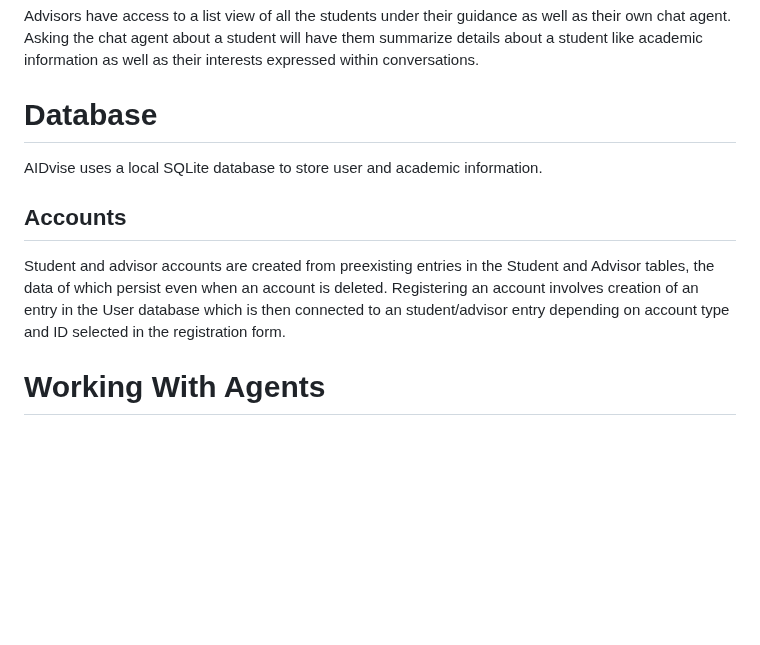
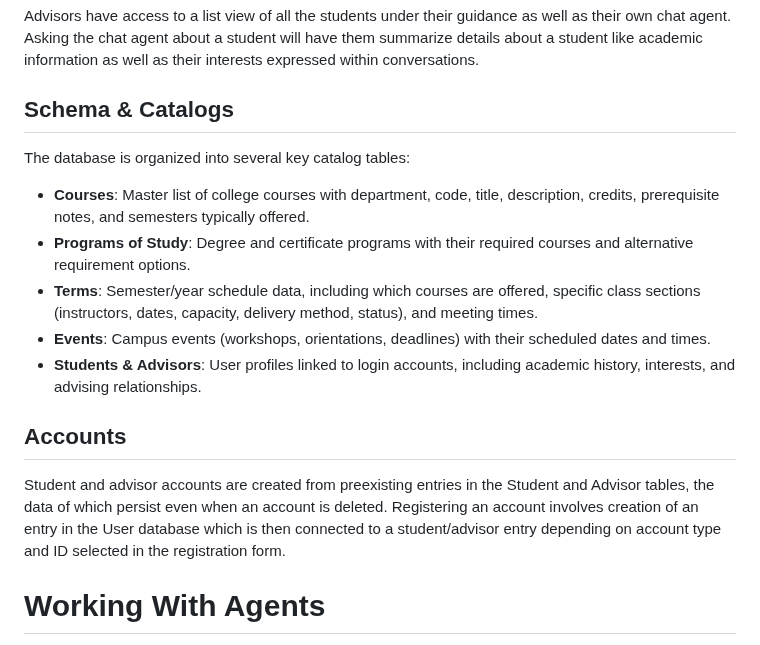
Before and after one commit to LSilver17/AIDvise, a Markdown page: README.md, the part around the change. Rendered like a GitHub page; blank space fills up the shorter version.

Commit message:
Updated database schema and catalogs section in README

```diff
--- a/README.md
+++ b/README.md
@@ -174,14 +174,20 @@ interest in creates an alert. The "Generate new alerts" button invokes a seperat
 Advisors have access to a list view of all the students under their guidance as well as their own chat agent. Asking the chat agent about a student will have them
 summarize details about a student like academic information as well as their interests expressed within conversations.
 
-# Database
+## Schema & Catalogs
 
-AIDvise uses a local SQLite database to store user and academic information.
+The database is organized into several key catalog tables:
+
+- **Courses**: Master list of college courses with department, code, title, description, credits, prerequisite notes, and semesters typically offered.
+- **Programs of Study**: Degree and certificate programs with their required courses and alternative requirement options.
+- **Terms**: Semester/year schedule data, including which courses are offered, specific class sections (instructors, dates, capacity, delivery method, status), and meeting times.
+- **Events**: Campus events (workshops, orientations, deadlines) with their scheduled dates and times.
+- **Students & Advisors**: User profiles linked to login accounts, including academic history, interests, and advising relationships.
 
 ## Accounts
 
 Student and advisor accounts are created from preexisting entries in the Student and Advisor tables, the data of which persist even when an account is deleted.
-Registering an account involves creation of an entry in the User database which is then connected to an student/advisor entry depending on account type and ID selected in the registration form.
+Registering an account involves creation of an entry in the User database which is then connected to a student/advisor entry depending on account type and ID selected in the registration form.
 
 # Working With Agents
 
```
